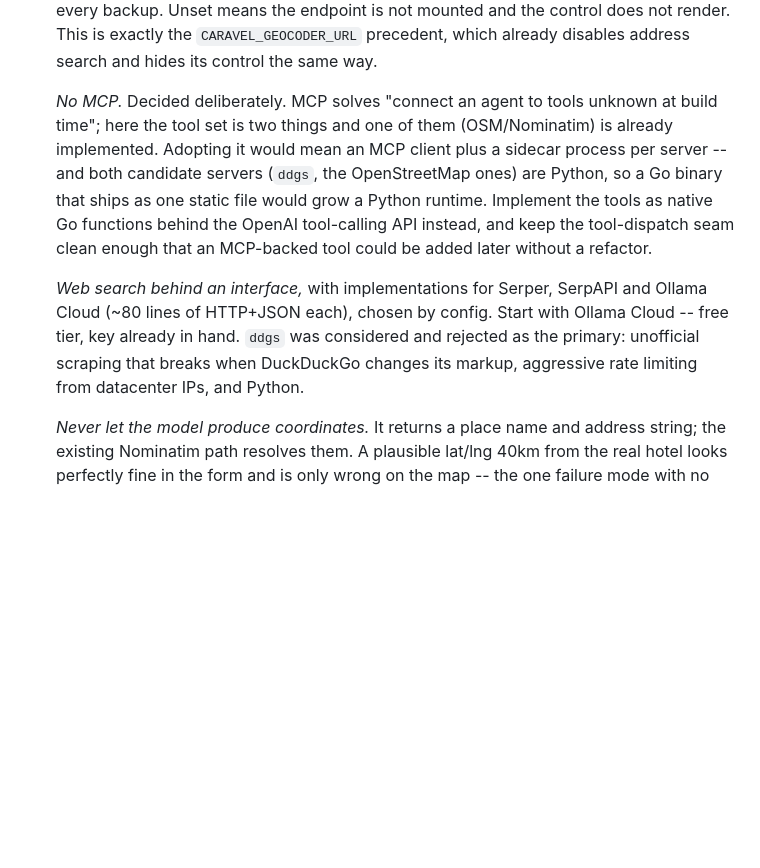
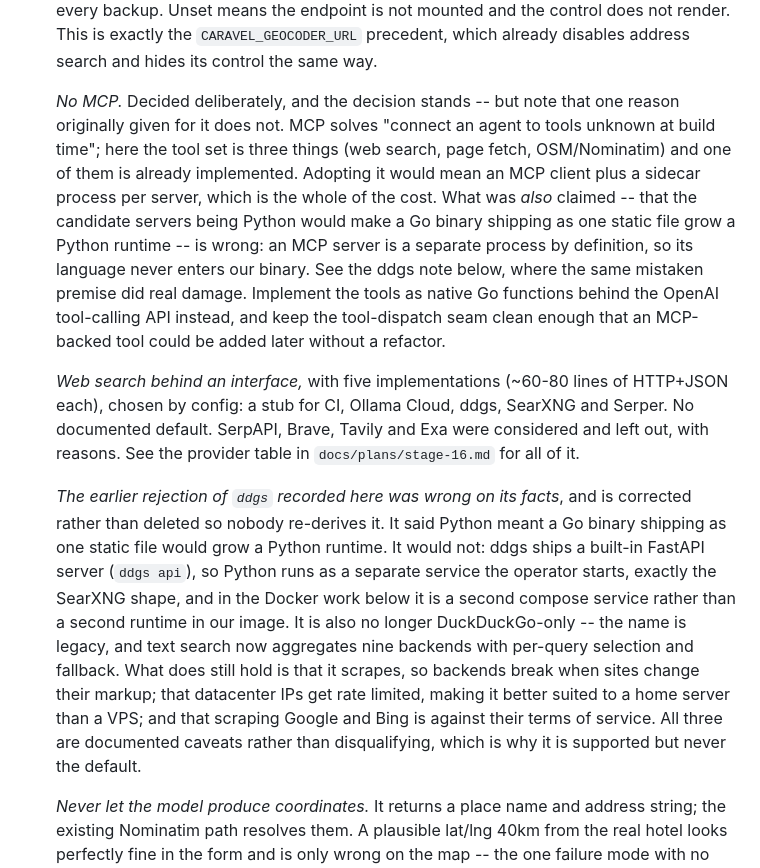
Before and after one commit to lkiesow/caravel, a Markdown page: docs/plans/todo.md, the part around the change. Drawn GitHub-style; blank space fills up the shorter version.

```diff
--- a/docs/plans/todo.md
+++ b/docs/plans/todo.md
@@ -67,20 +67,38 @@ down.
   `CARAVEL_GEOCODER_URL` precedent, which already disables address search and
   hides its control the same way.
 
-  *No MCP.* Decided deliberately. MCP solves "connect an agent to tools unknown
-  at build time"; here the tool set is two things and one of them
-  (OSM/Nominatim) is already implemented. Adopting it would mean an MCP client
-  plus a sidecar process per server -- and both candidate servers (`ddgs`, the
-  OpenStreetMap ones) are Python, so a Go binary that ships as one static file
-  would grow a Python runtime. Implement the tools as native Go functions behind
-  the OpenAI tool-calling API instead, and keep the tool-dispatch seam clean
-  enough that an MCP-backed tool could be added later without a refactor.
+  *No MCP.* Decided deliberately, and the decision stands -- but note that one
+  reason originally given for it does not. MCP solves "connect an agent to tools
+  unknown at build time"; here the tool set is three things (web search, page
+  fetch, OSM/Nominatim) and one of them is already implemented. Adopting it
+  would mean an MCP client plus a sidecar process per server, which is the whole
+  of the cost. What was *also* claimed -- that the candidate servers being
+  Python would make a Go binary shipping as one static file grow a Python
+  runtime -- is wrong: an MCP server is a separate process by definition, so its
+  language never enters our binary. See the ddgs note below, where the same
+  mistaken premise did real damage. Implement the tools as native Go functions
+  behind the OpenAI tool-calling API instead, and keep the tool-dispatch seam
+  clean enough that an MCP-backed tool could be added later without a refactor.
 
-  *Web search behind an interface,* with implementations for Serper, SerpAPI and
-  Ollama Cloud (~80 lines of HTTP+JSON each), chosen by config. Start with Ollama
-  Cloud -- free tier, key already in hand. `ddgs` was considered and rejected as
-  the primary: unofficial scraping that breaks when DuckDuckGo changes its
-  markup, aggressive rate limiting from datacenter IPs, and Python.
+  *Web search behind an interface,* with five implementations (~60-80 lines of
+  HTTP+JSON each), chosen by config: a stub for CI, Ollama Cloud, ddgs, SearXNG
+  and Serper. No documented default. SerpAPI, Brave, Tavily and Exa were
+  considered and left out, with reasons. See the provider table in
+  `docs/plans/stage-16.md` for all of it.
+
+  *The earlier rejection of `ddgs` recorded here was wrong on its facts*, and is
+  corrected rather than deleted so nobody re-derives it. It said Python meant a
+  Go binary shipping as one static file would grow a Python runtime. It would
+  not: ddgs ships a built-in FastAPI server (`ddgs api`), so Python runs as a
+  separate service the operator starts, exactly the SearXNG shape, and in the
+  Docker work below it is a second compose service rather than a second runtime
+  in our image. It is also no longer DuckDuckGo-only -- the name is legacy, and
+  text search now aggregates nine backends with per-query selection and
+  fallback. What does still hold is that it scrapes, so backends break when
+  sites change their markup; that datacenter IPs get rate limited, making it
+  better suited to a home server than a VPS; and that scraping Google and Bing
+  is against their terms of service. All three are documented caveats rather
+  than disqualifying, which is why it is supported but never the default.
 
   *Never let the model produce coordinates.* It returns a place name and address
   string; the existing Nominatim path resolves them. A plausible lat/lng 40km
```
Also changed, not shown: docs/plans/stage-16.md (added, +449 -0 lines).
